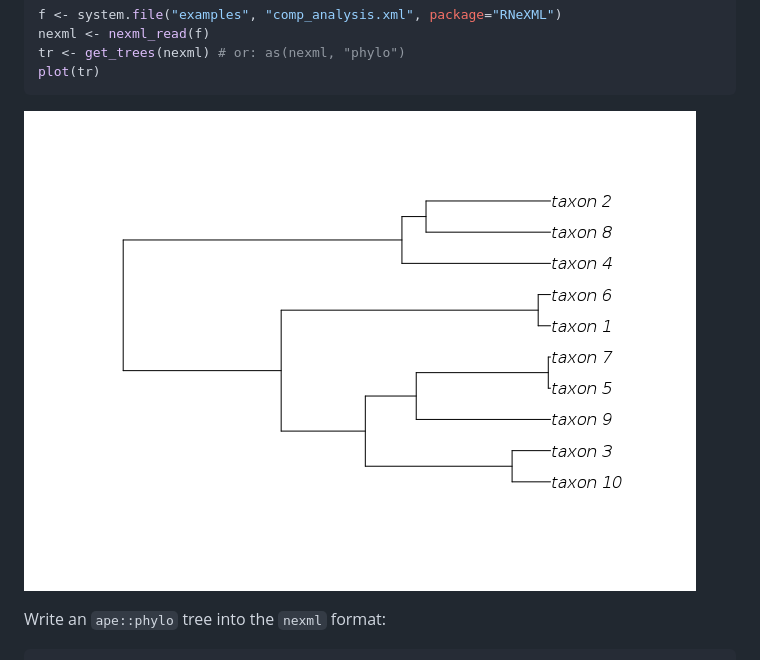
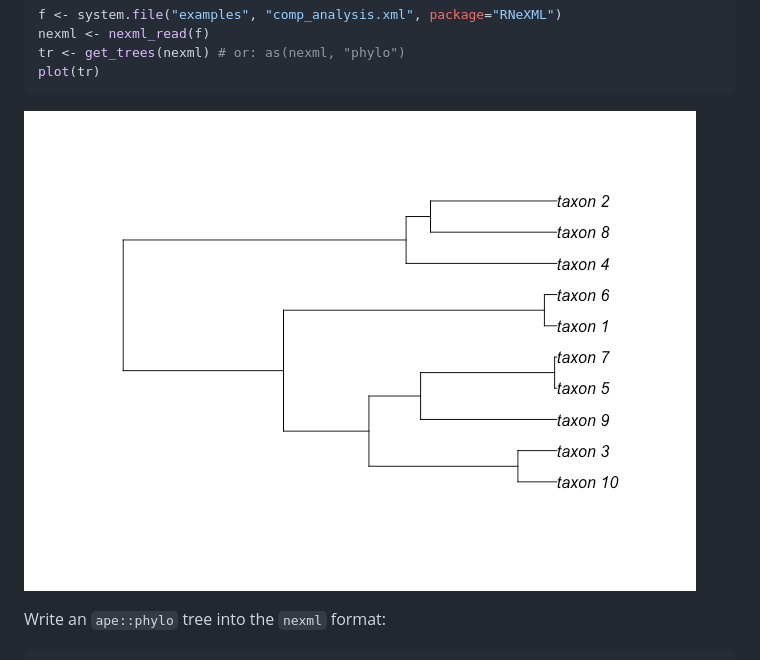
Before and after one commit to ropensci/RNeXML, a Markdown page: README.md, the part around the change. Rendered like a GitHub page; pictures changed too: README-unnamed-chunk-5-1.png (deleted), tools/README-unnamed-chunk-5-1.png (added).

Commit message:
Change fig.path in README.Rmd so output is in tools
This addresses a CRAN comment and allows CRAN to render the README.md as HTML for their purposes

Closes #160 on upstream

````diff
--- a/README.md
+++ b/README.md
@@ -47,7 +47,7 @@ tr <- get_trees(nexml) # or: as(nexml, "phylo")
 plot(tr)
 ```
 
-![](README-unnamed-chunk-5-1.png)
+![](tools/README-unnamed-chunk-5-1.png)
 
 Write an `ape::phylo` tree into the `nexml` format:
 
````
Also changed, not shown: 2 other files.
